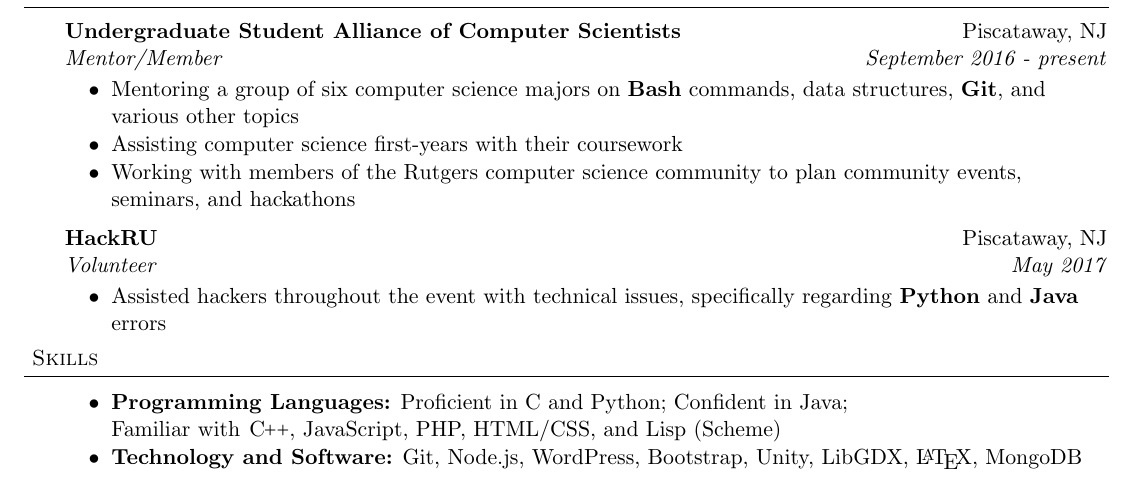
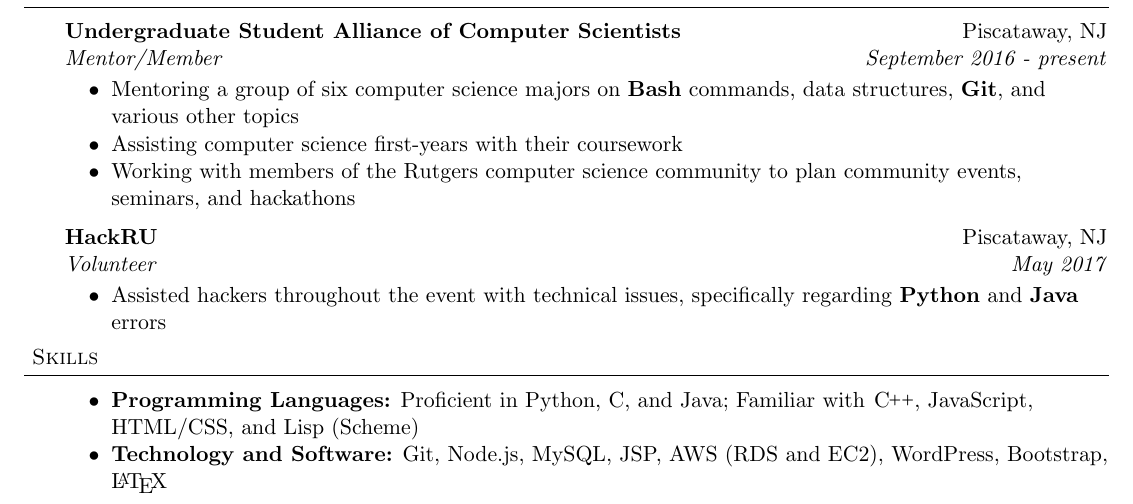
Before and after one commit to harras/resume, a LaTeX CV (resume.tex): part of the page, cut so that both start at the same text. Compiled offline with pdfLaTeX.

Commit message:
Updated 'Technolgy and Software'

```diff
--- a/resume.tex
+++ b/resume.tex
@@ -176,8 +176,8 @@
 %-----SKILLS----------------------
 \header{Skills}
 	\begin{achievements}
-		\item{\bf Programming Languages:} Proficient in C and Python; Confident in Java; \newline Familiar with \cpp, JavaScript, PHP, HTML/CSS, and Lisp (Scheme)
-		\item{\bf Technology and Software:} Git, Node.js, WordPress, Bootstrap, Unity, LibGDX, \LaTeX, MongoDB
+		\item{\bf Programming Languages:} Proficient in Python, C, and Java; Familiar with \cpp, JavaScript, HTML/CSS, and Lisp (Scheme)
+		\item{\bf Technology and Software:} Git, Node.js, MySQL, JSP, AWS (RDS and EC2), WordPress, Bootstrap, \LaTeX
 	\end{achievements}
 
 
```
Also changed, not shown: resume.pdf, 2 other files.
